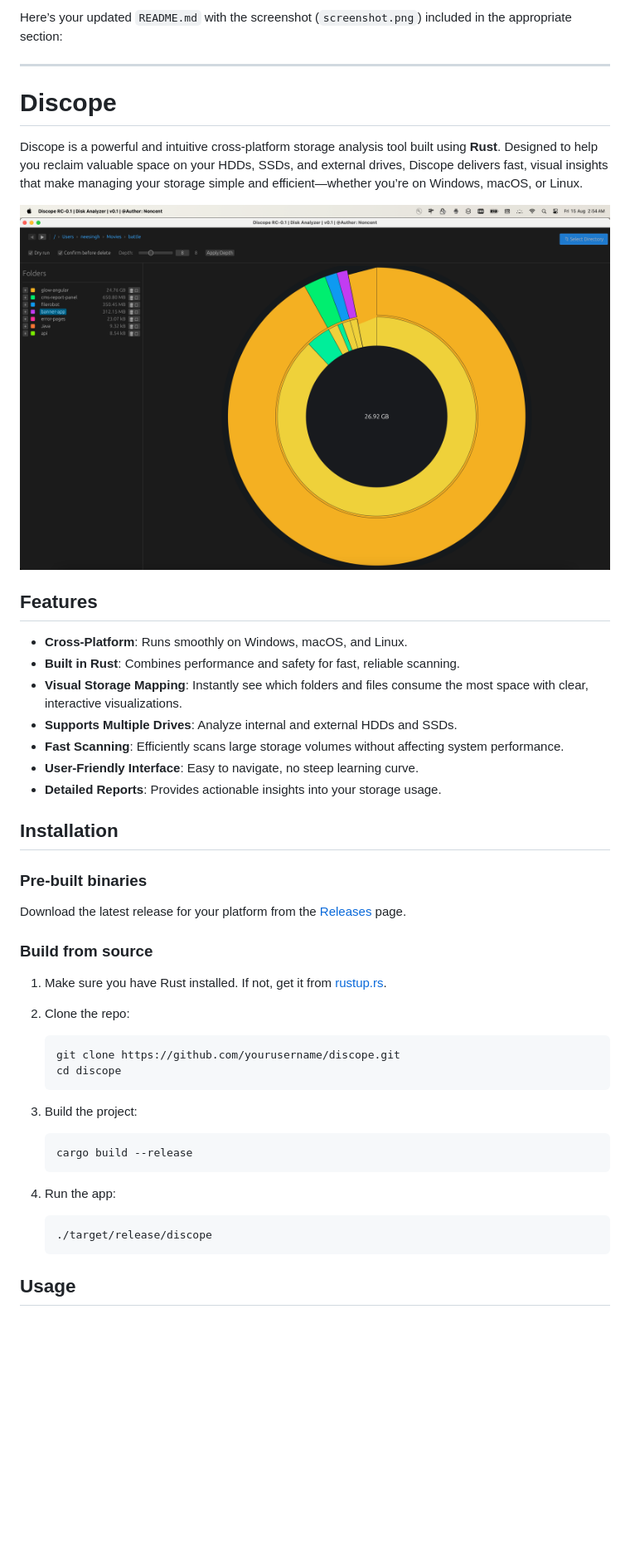
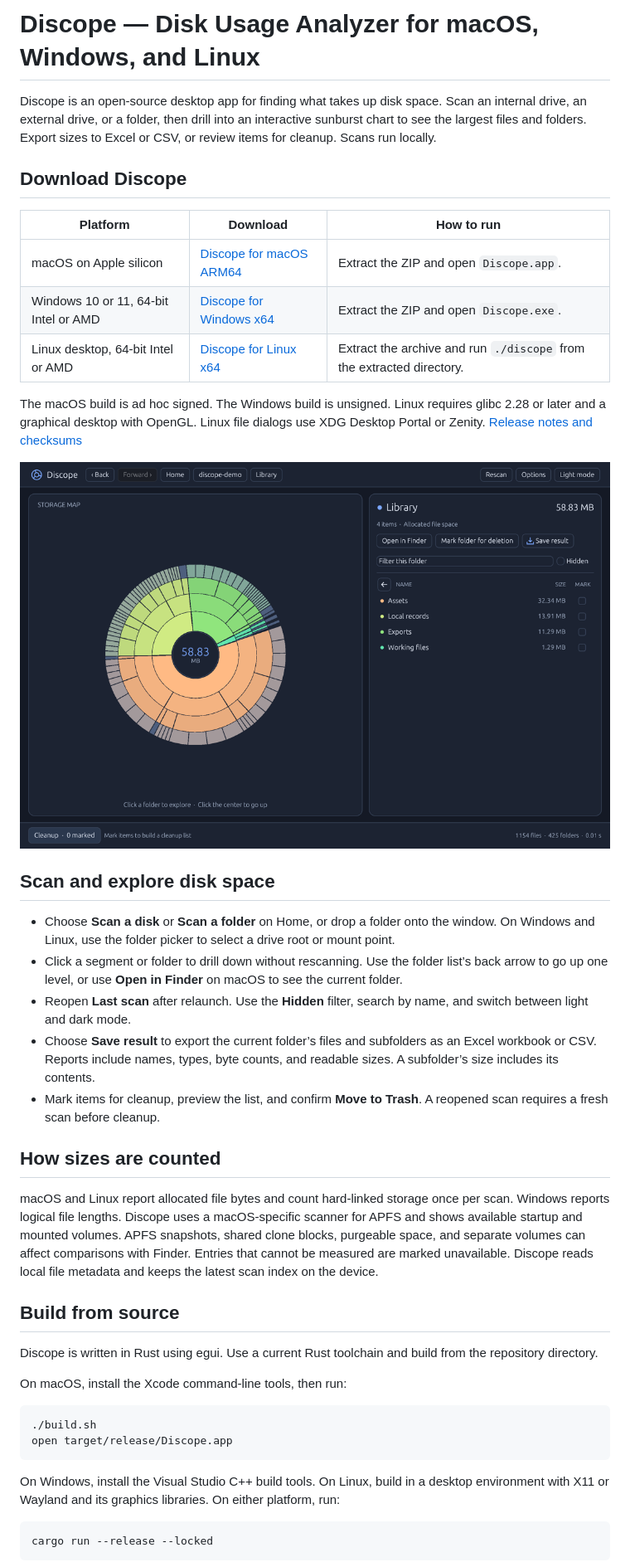
Before and after one commit to noncent/discope, a Markdown page: README.md, the part around one of its changes. Shown at 83% size. Drawn GitHub-style; pictures changed too: screenshot.png; blank space fills up the shorter version.

Commit message:
Release Discope 0.1.0 disk usage analyzer

````diff
--- a/README.md
+++ b/README.md
@@ -1,48 +1,45 @@
-Here’s your updated `README.md` with the screenshot (`screenshot.png`) included in the appropriate section:
+# Discope — Disk Usage Analyzer for macOS, Windows, and Linux
 
----
+Discope is an open-source desktop app for finding what takes up disk space. Scan an internal drive, an external drive, or a folder, then drill into an interactive sunburst chart to see the largest files and folders. Export sizes to Excel or CSV, or review items for cleanup. Scans run locally.
 
-# Discope
+## Download Discope
 
-Discope is a powerful and intuitive cross-platform storage analysis tool built using **Rust**. Designed to help you reclaim valuable space on your HDDs, SSDs, and external drives, Discope delivers fast, visual insights that make managing your storage simple and efficient—whether you’re on Windows, macOS, or Linux.
+| Platform | Download | How to run |
+| --- | --- | --- |
+| macOS on Apple silicon | [Discope for macOS ARM64](https://github.com/noncent/discope/releases/latest/download/Discope-macOS-arm64.zip) | Extract the ZIP and open `Discope.app`. |
+| Windows 10 or 11, 64-bit Intel or AMD | [Discope for Windows x64](https://github.com/noncent/discope/releases/latest/download/Discope-Windows-x64.zip) | Extract the ZIP and open `Discope.exe`. |
+| Linux desktop, 64-bit Intel or AMD | [Discope for Linux x64](https://github.com/noncent/discope/releases/latest/download/Discope-Linux-x64.tar.gz) | Extract the archive and run `./discope` from the extracted directory. |
 
-![Discope Screenshot](screenshot.png)
+The macOS build is ad hoc signed. The Windows build is unsigned. Linux requires glibc 2.28 or later and a graphical desktop with OpenGL. Linux file dialogs use XDG Desktop Portal or Zenity. [Release notes and checksums](https://github.com/noncent/discope/releases/latest)
 
-## Features
+![Discope disk usage sunburst showing folder sizes, file navigation, and the Save result button for Excel and CSV](screenshot.png)
 
-* **Cross-Platform**: Runs smoothly on Windows, macOS, and Linux.
-* **Built in Rust**: Combines performance and safety for fast, reliable scanning.
-* **Visual Storage Mapping**: Instantly see which folders and files consume the most space with clear, interactive visualizations.
-* **Supports Multiple Drives**: Analyze internal and external HDDs and SSDs.
-* **Fast Scanning**: Efficiently scans large storage volumes without affecting system performance.
-* **User-Friendly Interface**: Easy to navigate, no steep learning curve.
-* **Detailed Reports**: Provides actionable insights into your storage usage.
+## Scan and explore disk space
 
-## Installation
+- Choose **Scan a disk** or **Scan a folder** on Home, or drop a folder onto the window. On Windows and Linux, use the folder picker to select a drive root or mount point.
+- Click a segment or folder to drill down without rescanning. Use the folder list’s back arrow to go up one level, or use **Open in Finder** on macOS to see the current folder.
+- Reopen **Last scan** after relaunch. Use the **Hidden** filter, search by name, and switch between light and dark mode.
+- Choose **Save result** to export the current folder’s files and subfolders as an Excel workbook or CSV. Reports include names, types, byte counts, and readable sizes. A subfolder’s size includes its contents.
+- Mark items for cleanup, preview the list, and confirm **Move to Trash**. A reopened scan requires a fresh scan before cleanup.
 
-### Pre-built binaries
+## How sizes are counted
 
-Download the latest release for your platform from the [Releases](https://github.com/yourusername/discope/releases) page.
+macOS and Linux report allocated file bytes and count hard-linked storage once per scan. Windows reports logical file lengths. Discope uses a macOS-specific scanner for APFS and shows available startup and mounted volumes. APFS snapshots, shared clone blocks, purgeable space, and separate volumes can affect comparisons with Finder. Entries that cannot be measured are marked unavailable. Discope reads local file metadata and keeps the latest scan index on the device.
 
-### Build from source
+## Build from source
 
-1. Make sure you have Rust installed. If not, get it from [rustup.rs](https://rustup.rs).
-2. Clone the repo:
+Discope is written in Rust using egui. Use a current Rust toolchain and build from the repository directory.
 
-   ```bash
-   git clone https://github.com/yourusername/discope.git
-   cd discope
-   ```
-3. Build the project:
+On macOS, install the Xcode command-line tools, then run:
 
-   ```bash
-   cargo build --release
-   ```
-4. Run the app:
+```sh
+./build.sh
+open target/release/Discope.app
+```
 
-   ```bash
-   ./target/release/discope
-   ```
+On Windows, install the Visual Studio C++ build tools. On Linux, build in a desktop environment with X11 or Wayland and its graphics libraries. On either platform, run:
 
-## Usage
+```sh
+cargo run --release --locked
+```
 
````
Also changed, not shown: other parts of README.md (+2 -20 lines), 14 other files.
